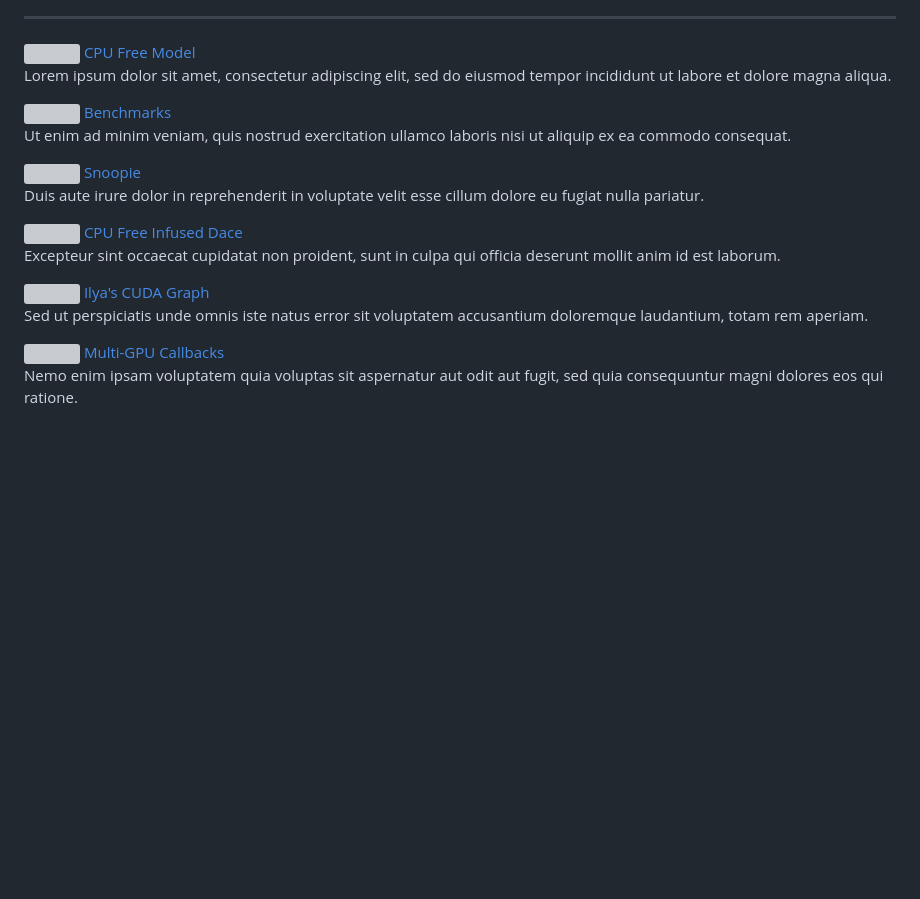
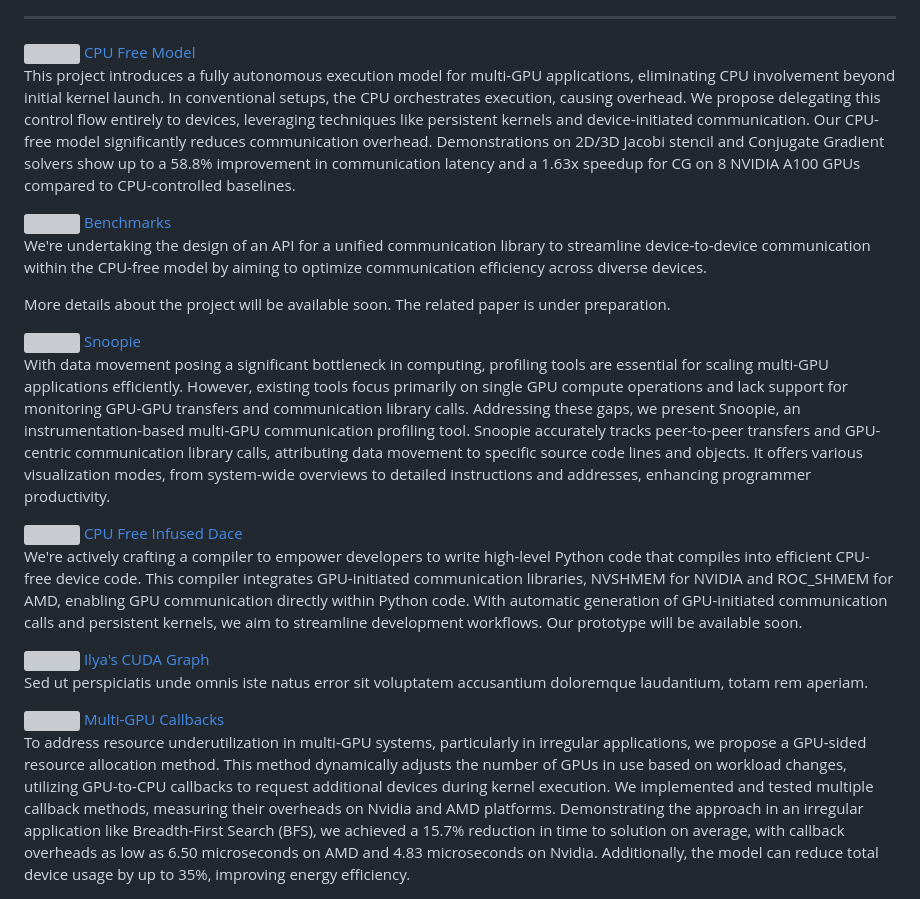
Before and after one commit to ParCoreLab/parcorelab.github.io, a Markdown page: docs/index.md, the part around the change. Rendered like a GitHub page; blank space fills up the shorter version; grey boxes are pictures that could not be loaded.

```diff
--- a/docs/index.md
+++ b/docs/index.md
@@ -394,25 +394,27 @@ gap: 5%;
   <div class="card flex flex-col justify-start items-center gap-3">
     <img width="32" src="./assets/git.webp" />
     <a href="https://github.com/ParCoreLab/CPU-Free-model" class="text-lg font-semibold font-serif visited:text-blue-900">CPU Free Model</a>
-    <p class="text-sm">Lorem ipsum dolor sit amet, consectetur adipiscing elit, sed do eiusmod tempor incididunt ut labore et dolore magna aliqua.</p>
+    <p class="text-sm">This project introduces a fully autonomous execution model for multi-GPU applications, eliminating CPU involvement beyond initial kernel launch. In conventional setups, the CPU orchestrates execution, causing overhead. We propose delegating this control flow entirely to devices, leveraging techniques like persistent kernels and device-initiated communication. Our CPU-free model significantly reduces communication overhead. Demonstrations on 2D/3D Jacobi stencil and Conjugate Gradient solvers show up to a 58.8% improvement in communication latency and a 1.63x speedup for CG on 8 NVIDIA A100 GPUs compared to CPU-controlled baselines.</p>
   </div>
 
   <div class="card flex flex-col justify-start items-center gap-3">
     <img width="32" src="./assets/git.webp" />
     <a href="https://github.com/ParCoreLab/gpu-pure-comm-benchmark" class="text-lg font-semibold font-serif visited:text-blue-900">Benchmarks</a>
-    <p class="text-sm">Ut enim ad minim veniam, quis nostrud exercitation ullamco laboris nisi ut aliquip ex ea commodo consequat.</p>
+    <p class="text-sm">We're undertaking the design of an API for a unified communication library to streamline device-to-device communication within the CPU-free model by aiming to optimize communication efficiency across diverse devices.
+
+More details about the project will be available soon. The related paper is under preparation.</p>
   </div>
 
   <div class="card flex flex-col justify-start items-center gap-3">
     <img width="32" src="./assets/git.webp" />
     <a href="https://github.com/ParCoreLab/snoopie" class="text-lg font-semibold font-serif visited:text-blue-900">Snoopie</a>
-    <p class="text-sm">Duis aute irure dolor in reprehenderit in voluptate velit esse cillum dolore eu fugiat nulla pariatur.</p>
+    <p class="text-sm">With data movement posing a significant bottleneck in computing, profiling tools are essential for scaling multi-GPU applications efficiently. However, existing tools focus primarily on single GPU compute operations and lack support for monitoring GPU-GPU transfers and communication library calls. Addressing these gaps, we present Snoopie, an instrumentation-based multi-GPU communication profiling tool. Snoopie accurately tracks peer-to-peer transfers and GPU-centric communication library calls, attributing data movement to specific source code lines and objects. It offers various visualization modes, from system-wide overviews to detailed instructions and addresses, enhancing programmer productivity.</p>
   </div>
 
   <div class="card flex flex-col justify-start items-center gap-3">
     <img width="32" src="./assets/git.webp" />
     <a href="https://github.com/ParCoreLab/dace" class="text-lg font-semibold font-serif visited:text-blue-900">CPU Free Infused Dace</a>
-    <p class="text-sm">Excepteur sint occaecat cupidatat non proident, sunt in culpa qui officia deserunt mollit anim id est laborum.</p>
+    <p class="text-sm">We're actively crafting a compiler to empower developers to write high-level Python code that compiles into efficient CPU-free device code. This compiler integrates GPU-initiated communication libraries, NVSHMEM for NVIDIA and ROC_SHMEM for AMD, enabling GPU communication directly within Python code. With automatic generation of GPU-initiated communication calls and persistent kernels, we aim to streamline development workflows. Our prototype will be available soon.</p>
   </div>
 
   <div class="card flex flex-col justify-start items-center gap-3">
@@ -424,7 +426,7 @@ gap: 5%;
   <div class="card flex flex-col justify-start items-center gap-3">
     <img width="32" src="./assets/git.webp" />
     <a href="https://github.com/msasongko17/multigpu_callback" class="text-lg font-semibold font-serif visited:text-blue-900">Multi-GPU Callbacks</a>
-    <p class="text-sm">Nemo enim ipsam voluptatem quia voluptas sit aspernatur aut odit aut fugit, sed quia consequuntur magni dolores eos qui ratione.</p>
+    <p class="text-sm">To address resource underutilization in multi-GPU systems, particularly in irregular applications, we propose a GPU-sided resource allocation method. This method dynamically adjusts the number of GPUs in use based on workload changes, utilizing GPU-to-CPU callbacks to request additional devices during kernel execution. We implemented and tested multiple callback methods, measuring their overheads on Nvidia and AMD platforms. Demonstrating the approach in an irregular application like Breadth-First Search (BFS), we achieved a 15.7% reduction in time to solution on average, with callback overheads as low as 6.50 microseconds on AMD and 4.83 microseconds on Nvidia. Additionally, the model can reduce total device usage by up to 35%, improving energy efficiency.</p>
   </div>
 
 </div>
```
